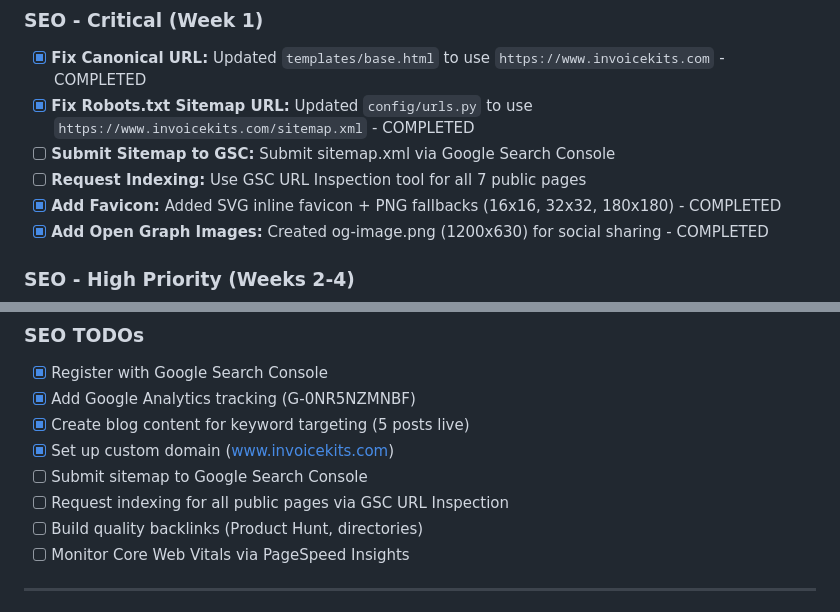
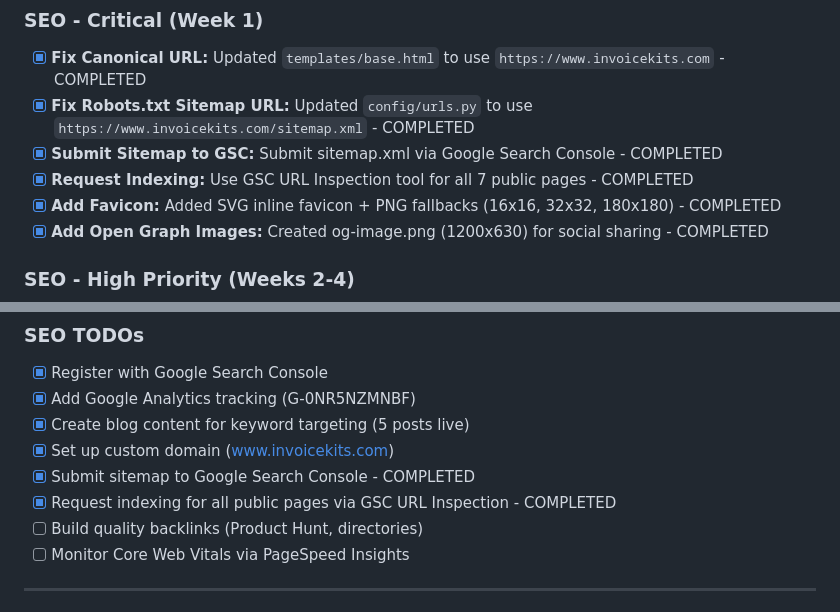
Before and after one commit to ryanpate/invoice-generator, a Markdown page: CLAUDE.md, 2 parts joined by grey strips. Drawn GitHub-style.

Commit message:
Mark sitemap submission and indexing requests as complete
Co-Authored-By: Claude Opus 4.5 <noreply@anthropic.com>

```diff
--- a/CLAUDE.md
+++ b/CLAUDE.md
@@ -96,8 +96,8 @@
 ### SEO - Critical (Week 1)
 - [x] **Fix Canonical URL:** Updated `templates/base.html` to use `https://www.invoicekits.com` - COMPLETED
 - [x] **Fix Robots.txt Sitemap URL:** Updated `config/urls.py` to use `https://www.invoicekits.com/sitemap.xml` - COMPLETED
-- [ ] **Submit Sitemap to GSC:** Submit sitemap.xml via Google Search Console
-- [ ] **Request Indexing:** Use GSC URL Inspection tool for all 7 public pages
+- [x] **Submit Sitemap to GSC:** Submit sitemap.xml via Google Search Console - COMPLETED
+- [x] **Request Indexing:** Use GSC URL Inspection tool for all 7 public pages - COMPLETED
 - [x] **Add Favicon:** Added SVG inline favicon + PNG fallbacks (16x16, 32x32, 180x180) - COMPLETED
 - [x] **Add Open Graph Images:** Created og-image.png (1200x630) for social sharing - COMPLETED
 
@@ -357,8 +357,8 @@ invoice_generator/
 - [x] Add Google Analytics tracking (G-0NR5NZMNBF)
 - [x] Create blog content for keyword targeting (5 posts live)
 - [x] Set up custom domain (www.invoicekits.com)
-- [ ] Submit sitemap to Google Search Console
-- [ ] Request indexing for all public pages via GSC URL Inspection
+- [x] Submit sitemap to Google Search Console - COMPLETED
+- [x] Request indexing for all public pages via GSC URL Inspection - COMPLETED
 - [ ] Build quality backlinks (Product Hunt, directories)
 - [ ] Monitor Core Web Vitals via PageSpeed Insights
 
```
